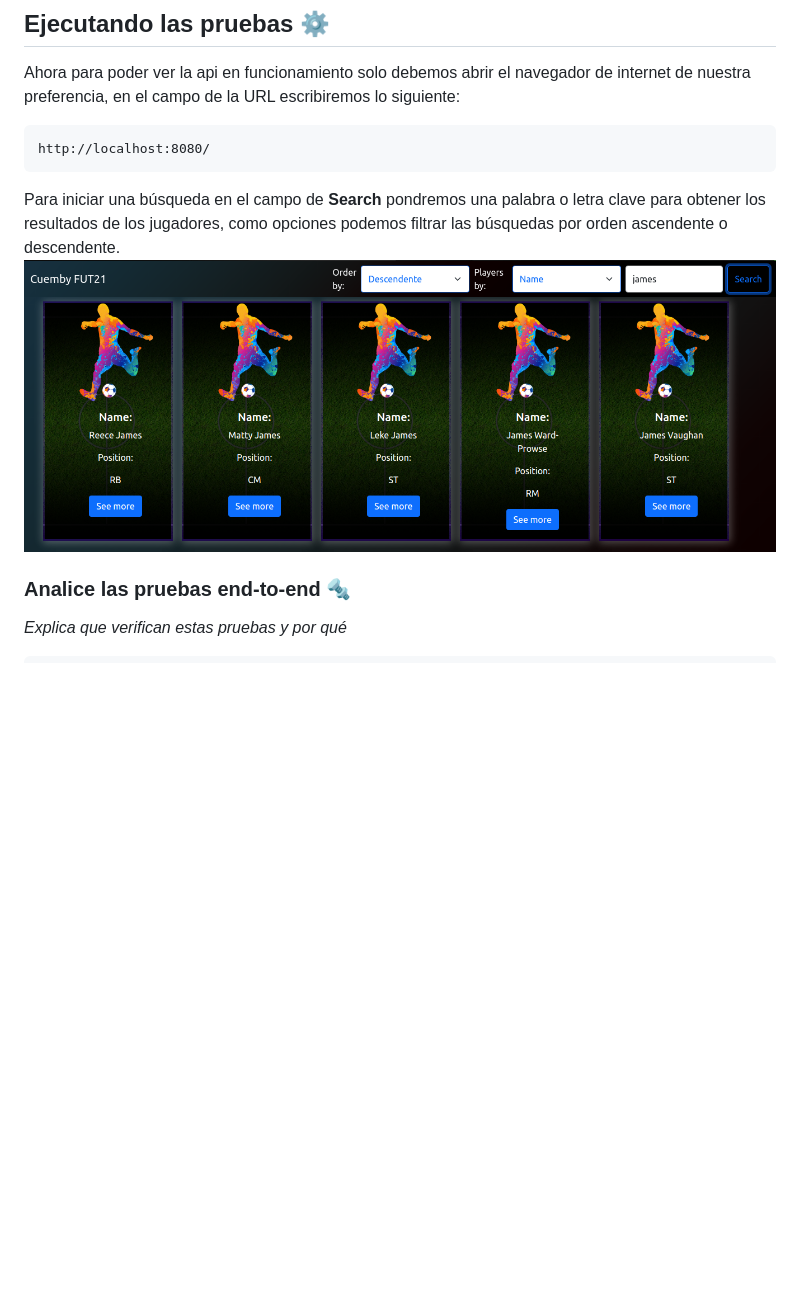
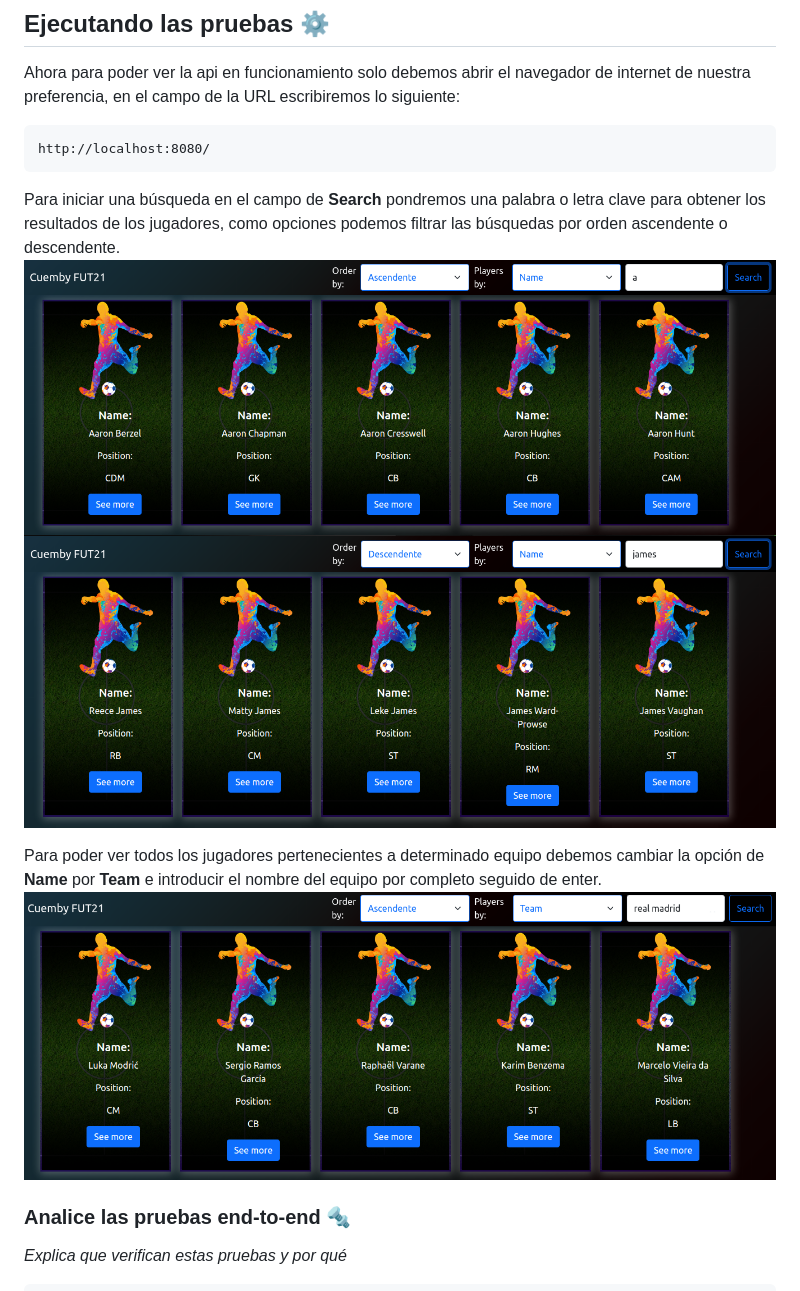
Before and after one commit to steven-cruz/cuemby-test, a Markdown page: README.md, the part around the change. Drawn GitHub-style; pictures changed too: docs/img/Selección_063.png (added); blank space fills up the shorter version.

Commit message:
img

````diff
--- a/README.md
+++ b/README.md
@@ -73,7 +73,12 @@ http://localhost:8080/
 ```
 
 Para iniciar una búsqueda en el campo de **Search** pondremos una palabra o letra clave para obtener los resultados de  los jugadores, como opciones podemos filtrar las búsquedas por orden ascendente o descendente.
+<img src="https://github.com/steven-cruz/cuemby-test/blob/master/docs/img/Selecci%C3%B3n_062.png?raw=true">
 <img src="https://github.com/steven-cruz/cuemby-test/blob/master/docs/img/Selecci%C3%B3n_061.png?raw=true">
+
+Para poder ver todos los jugadores pertenecientes a determinado equipo debemos cambiar la opción de **Name** por **Team** e introducir el nombre del equipo por completo seguido de enter.
+<img src="https://github.com/steven-cruz/cuemby-test/blob/master/docs/img/Selecci%C3%B3n_063.png?raw=true">
+
 
 ### Analice las pruebas end-to-end 🔩
 
````
